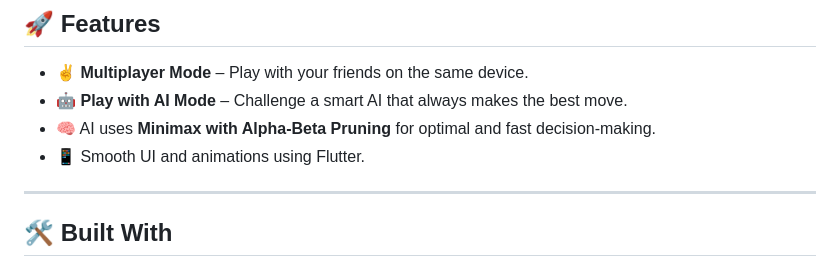
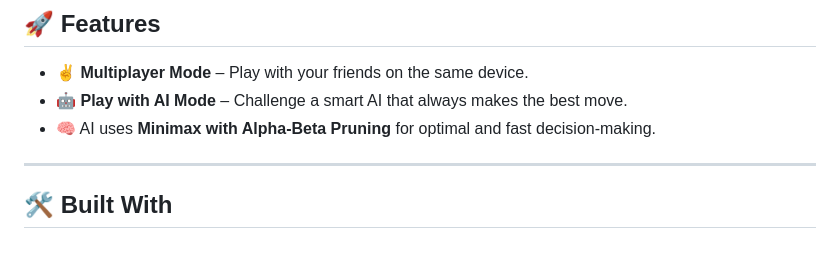
Before and after one commit to Ashfak-Uzzaman/Tic-Tac-Toe-AI, a Markdown page: README.md, the part around the change. Drawn GitHub-style.

```diff
--- a/README.md
+++ b/README.md
@@ -11,7 +11,6 @@ A fun mobile Tic-Tac-Toe game developed using Flutter to implement 𝑴𝒊𝒏
 - ✌️ **Multiplayer Mode** – Play with your friends on the same device.
 - 🤖 **Play with AI Mode** – Challenge a smart AI that always makes the best move.
 - 🧠 AI uses **Minimax with Alpha-Beta Pruning** for optimal and fast decision-making.
-- 📱 Smooth UI and animations using Flutter.
 
 ---
 
```
